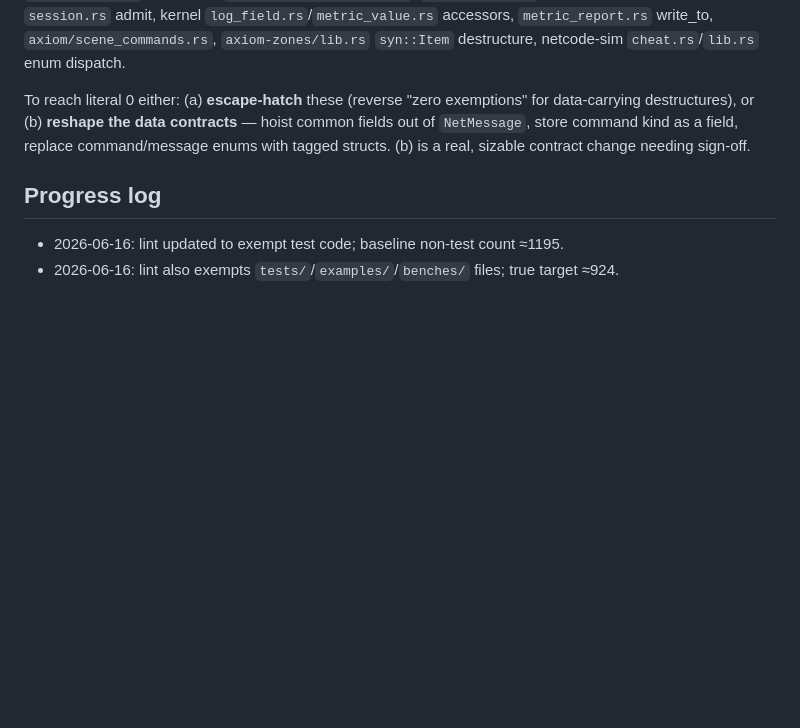
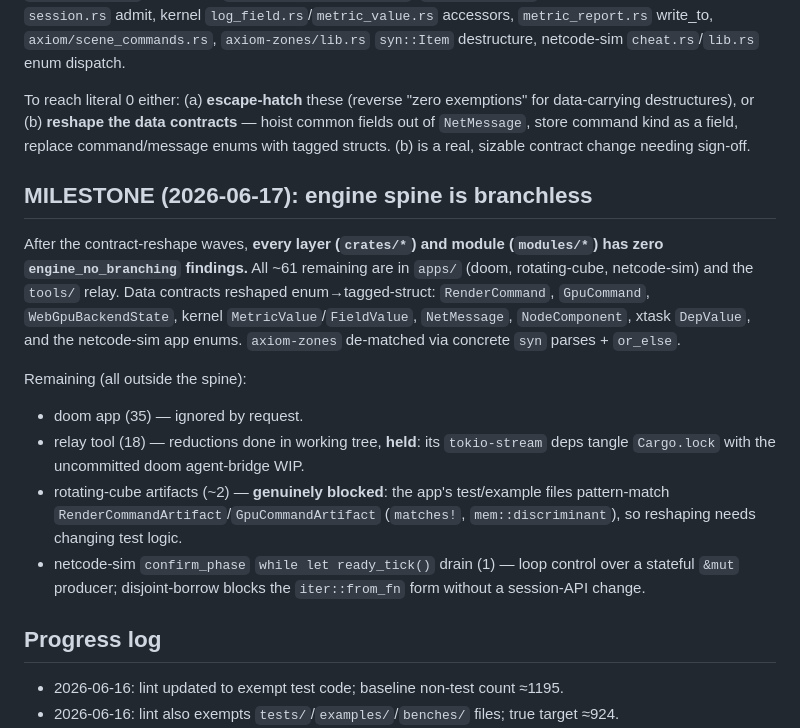
Before and after one commit to BriceKrispies/axiom, a Markdown page: docs/unbranching.md, the part around the change. Drawn GitHub-style; blank space fills up the shorter version.

Commit message:
docs: unbranching milestone — engine spine (all layers + modules) is branchless
Co-Authored-By: Claude Opus 4.8 (1M context) <noreply@anthropic.com>

```diff
--- a/docs/unbranching.md
+++ b/docs/unbranching.md
@@ -141,6 +141,27 @@ common fields out of `NetMessage`, store command kind as a field, replace
 command/message enums with tagged structs. (b) is a real, sizable contract
 change needing sign-off.
 
+## MILESTONE (2026-06-17): engine spine is branchless
+
+After the contract-reshape waves, **every layer (`crates/*`) and module
+(`modules/*`) has zero `engine_no_branching` findings.** All ~61 remaining are
+in `apps/` (doom, rotating-cube, netcode-sim) and the `tools/` relay. Data
+contracts reshaped enum→tagged-struct: `RenderCommand`, `GpuCommand`,
+`WebGpuBackendState`, kernel `MetricValue`/`FieldValue`, `NetMessage`,
+`NodeComponent`, xtask `DepValue`, and the netcode-sim app enums. `axiom-zones`
+de-matched via concrete `syn` parses + `or_else`.
+
+Remaining (all outside the spine):
+- doom app (35) — ignored by request.
+- relay tool (18) — reductions done in working tree, **held**: its `tokio-stream`
+  deps tangle `Cargo.lock` with the uncommitted doom agent-bridge WIP.
+- rotating-cube artifacts (~2) — **genuinely blocked**: the app's test/example
+  files pattern-match `RenderCommandArtifact`/`GpuCommandArtifact`
+  (`matches!`, `mem::discriminant`), so reshaping needs changing test logic.
+- netcode-sim `confirm_phase` `while let ready_tick()` drain (1) — loop control
+  over a stateful `&mut` producer; disjoint-borrow blocks the `iter::from_fn`
+  form without a session-API change.
+
 ## Progress log
 
 - 2026-06-16: lint updated to exempt test code; baseline non-test count ≈1195.
```
